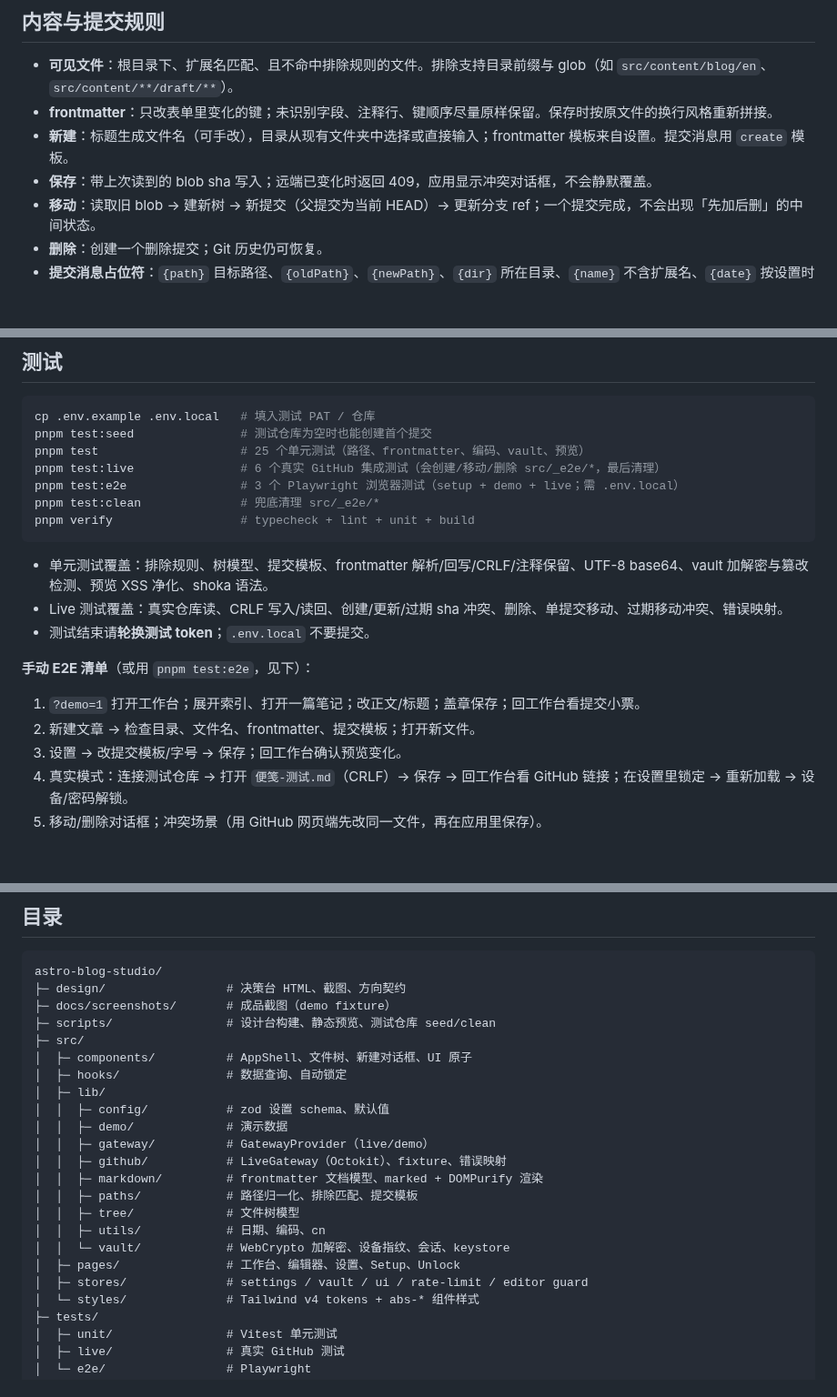
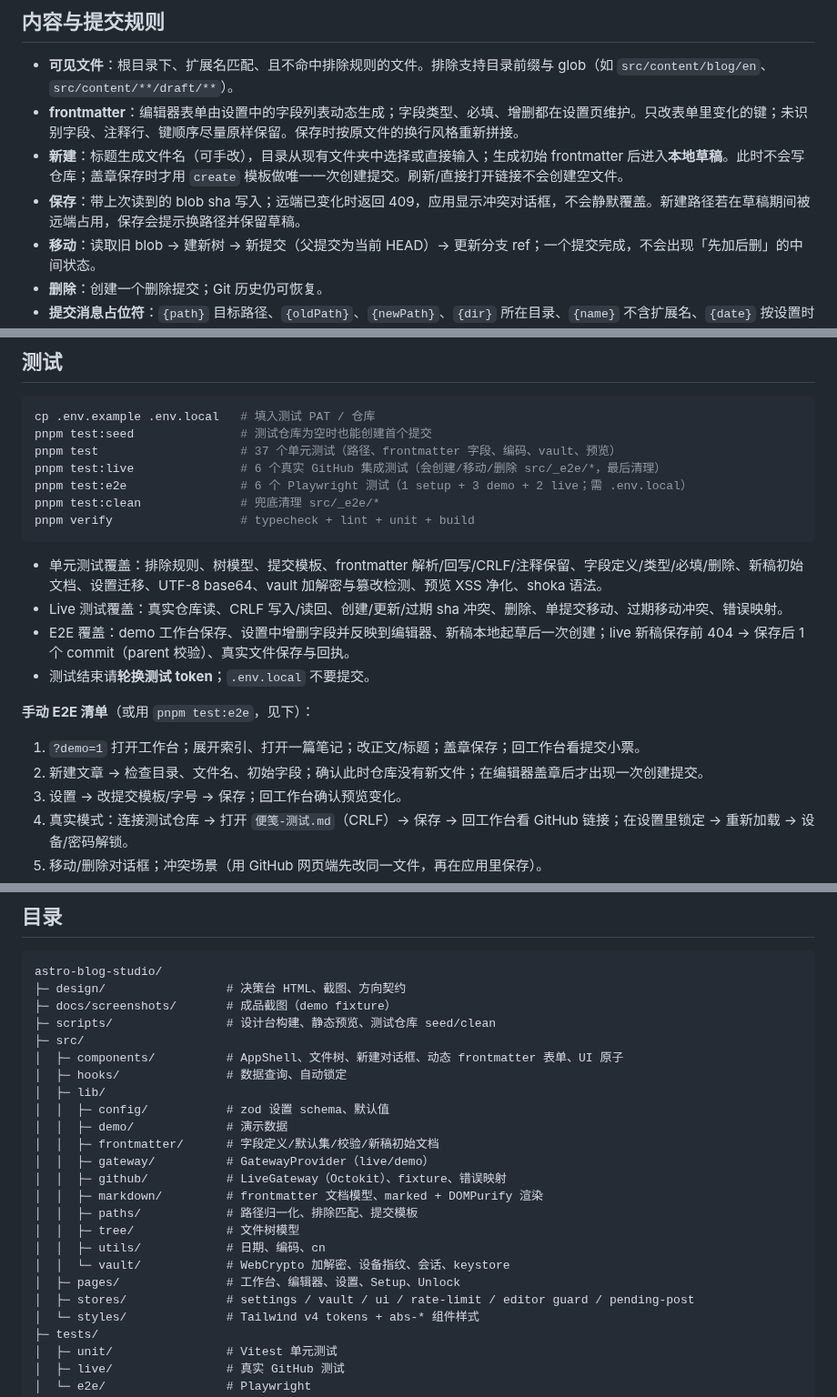
Before and after one commit to God-2077/astro-blog-studio, a Markdown page: README.md, 3 parts joined by grey strips. Shown at 91% size. Rendered like a GitHub page; blank space fills up the shorter version.

````diff
--- a/README.md
+++ b/README.md
@@ -56,9 +56,9 @@ pnpm dev
 ## 内容与提交规则
 
 - **可见文件**：根目录下、扩展名匹配、且不命中排除规则的文件。排除支持目录前缀与 glob（如 `src/content/blog/en`、`src/content/**/draft/**`）。
-- **frontmatter**：只改表单里变化的键；未识别字段、注释行、键顺序尽量原样保留。保存时按原文件的换行风格重新拼接。
-- **新建**：标题生成文件名（可手改），目录从现有文件夹中选择或直接输入；frontmatter 模板来自设置。提交消息用 `create` 模板。
-- **保存**：带上次读到的 blob sha 写入；远端已变化时返回 409，应用显示冲突对话框，不会静默覆盖。
+- **frontmatter**：编辑器表单由设置中的字段列表动态生成；字段类型、必填、增删都在设置页维护。只改表单里变化的键；未识别字段、注释行、键顺序尽量原样保留。保存时按原文件的换行风格重新拼接。
+- **新建**：标题生成文件名（可手改），目录从现有文件夹中选择或直接输入；生成初始 frontmatter 后进入**本地草稿**。此时不会写仓库；盖章保存时才用 `create` 模板做唯一一次创建提交。刷新/直接打开链接不会创建空文件。
+- **保存**：带上次读到的 blob sha 写入；远端已变化时返回 409，应用显示冲突对话框，不会静默覆盖。新建路径若在草稿期间被远端占用，保存会提示换路径并保留草稿。
 - **移动**：读取旧 blob → 建新树 → 新提交（父提交为当前 HEAD）→ 更新分支 ref；一个提交完成，不会出现「先加后删」的中间状态。
 - **删除**：创建一个删除提交；Git 历史仍可恢复。
 - **提交消息占位符**：`{path}` 目标路径、`{oldPath}`、`{newPath}`、`{dir}` 所在目录、`{name}` 不含扩展名、`{date}` 按设置时区、`{action}`。未知占位符保留原文并在设置页给出预览。
@@ -78,21 +78,22 @@ pnpm dev
 ```bash
 cp .env.example .env.local   # 填入测试 PAT / 仓库
 pnpm test:seed               # 测试仓库为空时也能创建首个提交
-pnpm test                    # 25 个单元测试（路径、frontmatter、编码、vault、预览）
+pnpm test                    # 37 个单元测试（路径、frontmatter 字段、编码、vault、预览）
 pnpm test:live               # 6 个真实 GitHub 集成测试（会创建/移动/删除 src/_e2e/*，最后清理）
-pnpm test:e2e                # 3 个 Playwright 浏览器测试（setup + demo + live；需 .env.local）
+pnpm test:e2e                # 6 个 Playwright 测试（1 setup + 3 demo + 2 live；需 .env.local）
 pnpm test:clean              # 兜底清理 src/_e2e/*
 pnpm verify                  # typecheck + lint + unit + build
 ```
 
-- 单元测试覆盖：排除规则、树模型、提交模板、frontmatter 解析/回写/CRLF/注释保留、UTF-8 base64、vault 加解密与篡改检测、预览 XSS 净化、shoka 语法。
+- 单元测试覆盖：排除规则、树模型、提交模板、frontmatter 解析/回写/CRLF/注释保留、字段定义/类型/必填/删除、新稿初始文档、设置迁移、UTF-8 base64、vault 加解密与篡改检测、预览 XSS 净化、shoka 语法。
 - Live 测试覆盖：真实仓库读、CRLF 写入/读回、创建/更新/过期 sha 冲突、删除、单提交移动、过期移动冲突、错误映射。
+- E2E 覆盖：demo 工作台保存、设置中增删字段并反映到编辑器、新稿本地起草后一次创建；live 新稿保存前 404 → 保存后 1 个 commit（parent 校验）、真实文件保存与回执。
 - 测试结束请**轮换测试 token**；`.env.local` 不要提交。
 
 **手动 E2E 清单**（或用 `pnpm test:e2e`，见下）：
 
 1. `?demo=1` 打开工作台；展开索引、打开一篇笔记；改正文/标题；盖章保存；回工作台看提交小票。
-2. 新建文章 → 检查目录、文件名、frontmatter、提交模板；打开新文件。
+2. 新建文章 → 检查目录、文件名、初始字段；确认此时仓库没有新文件；在编辑器盖章后才出现一次创建提交。
 3. 设置 → 改提交模板/字号 → 保存；回工作台确认预览变化。
 4. 真实模式：连接测试仓库 → 打开 `便笺-测试.md`（CRLF）→ 保存 → 回工作台看 GitHub 链接；在设置里锁定 → 重新加载 → 设备/密码解锁。
 5. 移动/删除对话框；冲突场景（用 GitHub 网页端先改同一文件，再在应用里保存）。
@@ -123,11 +124,12 @@ astro-blog-studio/
 ├─ docs/screenshots/       # 成品截图（demo fixture）
 ├─ scripts/                # 设计台构建、静态预览、测试仓库 seed/clean
 ├─ src/
-│  ├─ components/          # AppShell、文件树、新建对话框、UI 原子
+│  ├─ components/          # AppShell、文件树、新建对话框、动态 frontmatter 表单、UI 原子
 │  ├─ hooks/               # 数据查询、自动锁定
 │  ├─ lib/
 │  │  ├─ config/           # zod 设置 schema、默认值
 │  │  ├─ demo/             # 演示数据
+│  │  ├─ frontmatter/      # 字段定义/默认集/校验/新稿初始文档
 │  │  ├─ gateway/          # GatewayProvider（live/demo）
 │  │  ├─ github/           # LiveGateway（Octokit）、fixture、错误映射
 │  │  ├─ markdown/         # frontmatter 文档模型、marked + DOMPurify 渲染
@@ -136,7 +138,7 @@ astro-blog-studio/
 │  │  ├─ utils/            # 日期、编码、cn
 │  │  └─ vault/            # WebCrypto 加解密、设备指纹、会话、keystore
 │  ├─ pages/               # 工作台、编辑器、设置、Setup、Unlock
-│  ├─ stores/              # settings / vault / ui / rate-limit / editor guard
+│  ├─ stores/              # settings / vault / ui / rate-limit / editor guard / pending-post
 │  └─ styles/              # Tailwind v4 tokens + abs-* 组件样式
 ├─ tests/
 │  ├─ unit/                # Vitest 单元测试
````
Also changed, not shown: other parts of README.md (+3 -3 lines), AGENTS.md (+15 -6 lines), DESIGN.md (+11 -6 lines), docs/screenshots/editor.png, docs/screenshots/settings.png, 15 other files.
